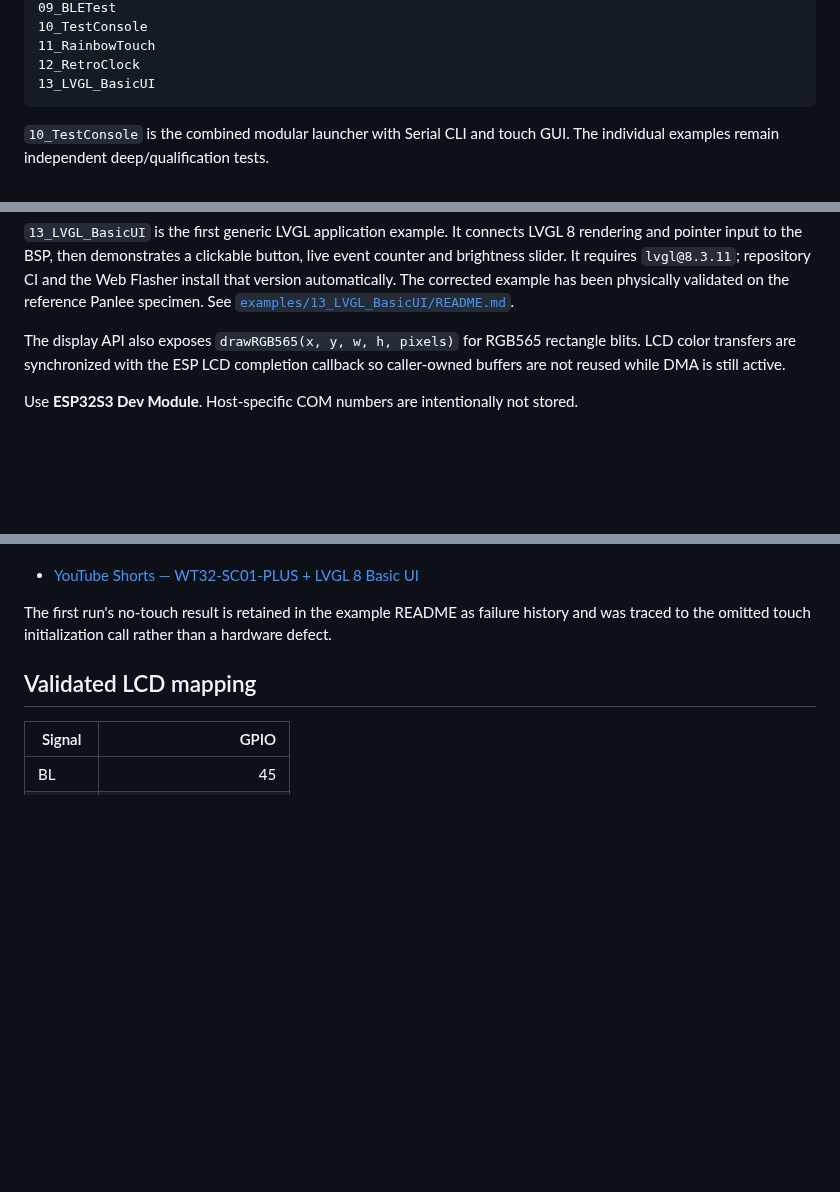
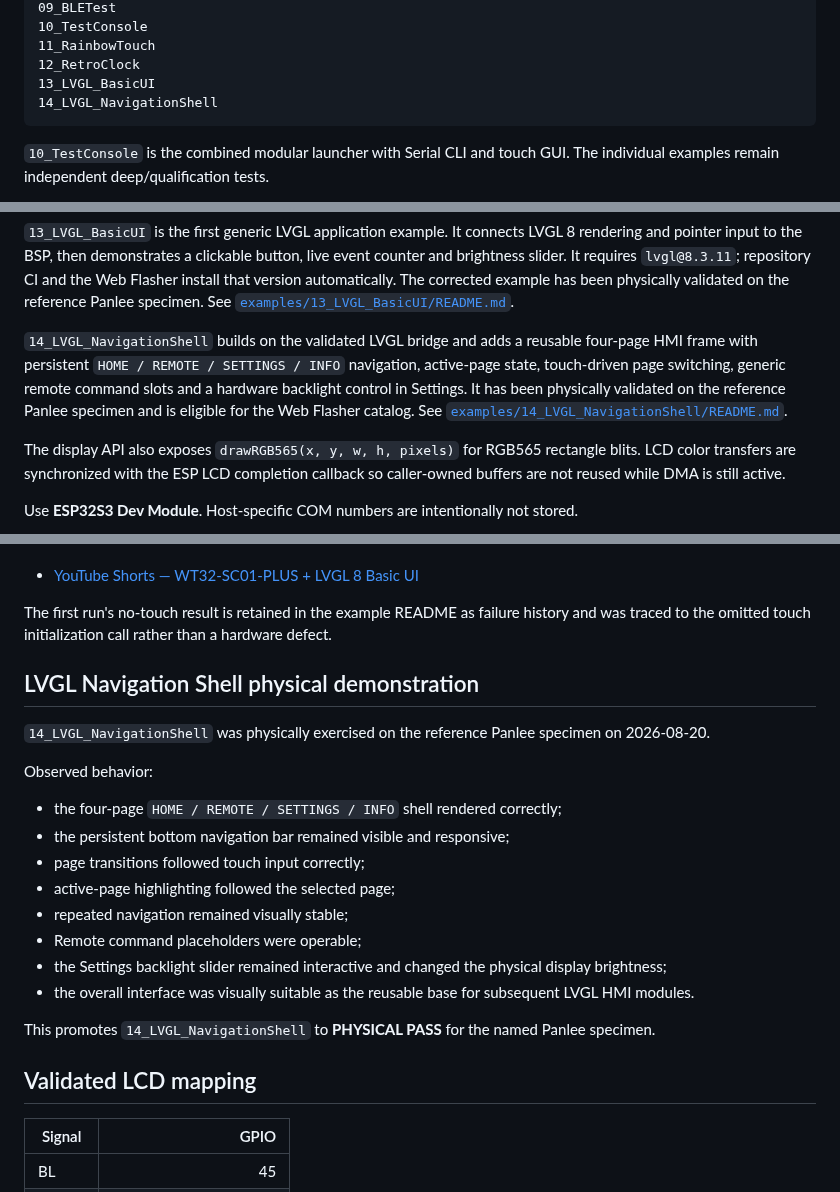
Before and after one commit to AIDevelopersMonster/WT32-SC01-PLUS-Lab, a Markdown page: libraries/WT32_SC01_PLUS/README.md, 3 parts joined by grey strips. GitHub-like rendering; blank space fills up the shorter version.

Commit message:
Document LVGL navigation shell physical pass

````diff
--- a/libraries/WT32_SC01_PLUS/README.md
+++ b/libraries/WT32_SC01_PLUS/README.md
@@ -65,6 +65,7 @@ The library contains the diagnostic set plus compact application-level demonstra
 11_RainbowTouch
 12_RetroClock
 13_LVGL_BasicUI
+14_LVGL_NavigationShell
 ```
 
 `10_TestConsole` is the combined modular launcher with Serial CLI and touch GUI. The individual examples remain independent deep/qualification tests.
@@ -74,6 +75,8 @@ The library contains the diagnostic set plus compact application-level demonstra
 `12_RetroClock` demonstrates a complete no-IDE product path: install from the browser Web Flasher, configure the board through its temporary Wi-Fi AP and local web page, select city/timezone, synchronize from NTP, and run a seven-segment clock with date. See [`examples/12_RetroClock/README.md`](examples/12_RetroClock/README.md).
 
 `13_LVGL_BasicUI` is the first generic LVGL application example. It connects LVGL 8 rendering and pointer input to the BSP, then demonstrates a clickable button, live event counter and brightness slider. It requires `lvgl@8.3.11`; repository CI and the Web Flasher install that version automatically. The corrected example has been physically validated on the reference Panlee specimen. See [`examples/13_LVGL_BasicUI/README.md`](examples/13_LVGL_BasicUI/README.md).
+
+`14_LVGL_NavigationShell` builds on the validated LVGL bridge and adds a reusable four-page HMI frame with persistent `HOME / REMOTE / SETTINGS / INFO` navigation, active-page state, touch-driven page switching, generic remote command slots and a hardware backlight control in Settings. It has been physically validated on the reference Panlee specimen and is eligible for the Web Flasher catalog. See [`examples/14_LVGL_NavigationShell/README.md`](examples/14_LVGL_NavigationShell/README.md).
 
 The display API also exposes `drawRGB565(x, y, w, h, pixels)` for RGB565 rectangle blits. LCD color transfers are synchronized with the ESP LCD completion callback so caller-owned buffers are not reused while DMA is still active.
 
@@ -138,6 +142,23 @@ Video evidence:
 - [YouTube Shorts — WT32-SC01-PLUS + LVGL 8 Basic UI](https://youtube.com/shorts/1nZqa2jilpw)
 
 The first run's no-touch result is retained in the example README as failure history and was traced to the omitted touch initialization call rather than a hardware defect.
+
+## LVGL Navigation Shell physical demonstration
+
+`14_LVGL_NavigationShell` was physically exercised on the reference Panlee specimen on 2026-08-20.
+
+Observed behavior:
+
+- the four-page `HOME / REMOTE / SETTINGS / INFO` shell rendered correctly;
+- the persistent bottom navigation bar remained visible and responsive;
+- page transitions followed touch input correctly;
+- active-page highlighting followed the selected page;
+- repeated navigation remained visually stable;
+- Remote command placeholders were operable;
+- the Settings backlight slider remained interactive and changed the physical display brightness;
+- the overall interface was visually suitable as the reusable base for subsequent LVGL HMI modules.
+
+This promotes `14_LVGL_NavigationShell` to **PHYSICAL PASS** for the named Panlee specimen.
 
 ## Validated LCD mapping
 
````
Also changed, not shown: other parts of libraries/WT32_SC01_PLUS/README.md (+1 -0 lines).
